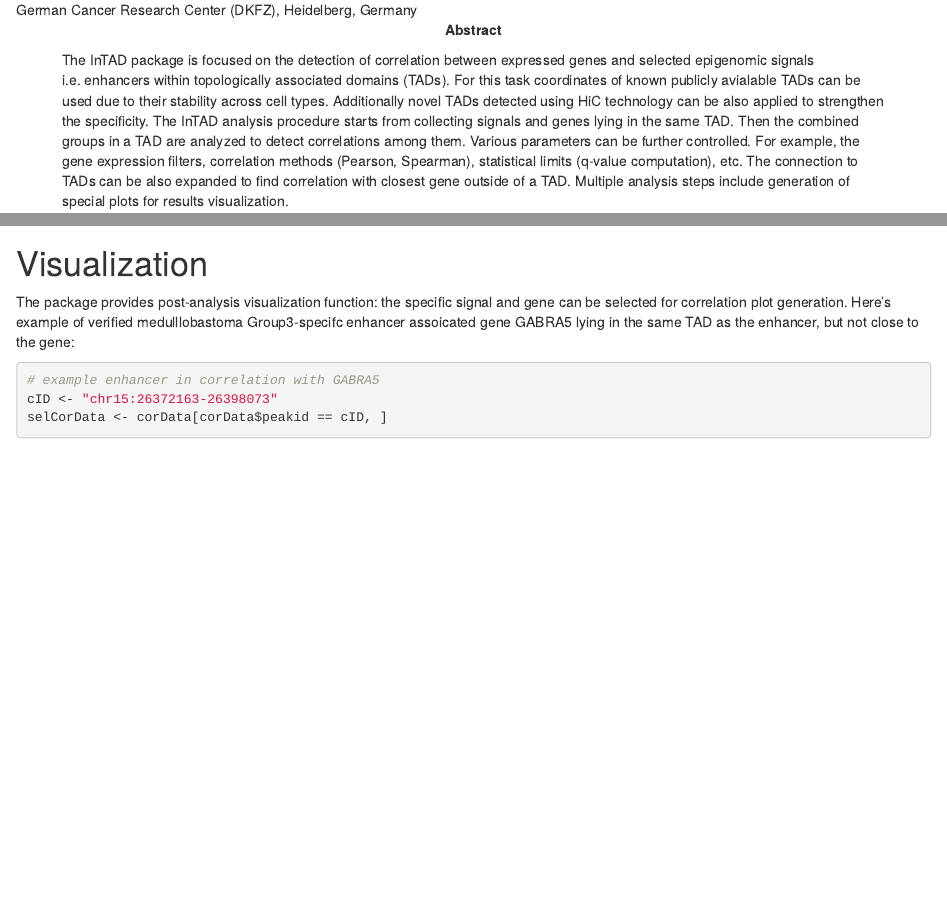
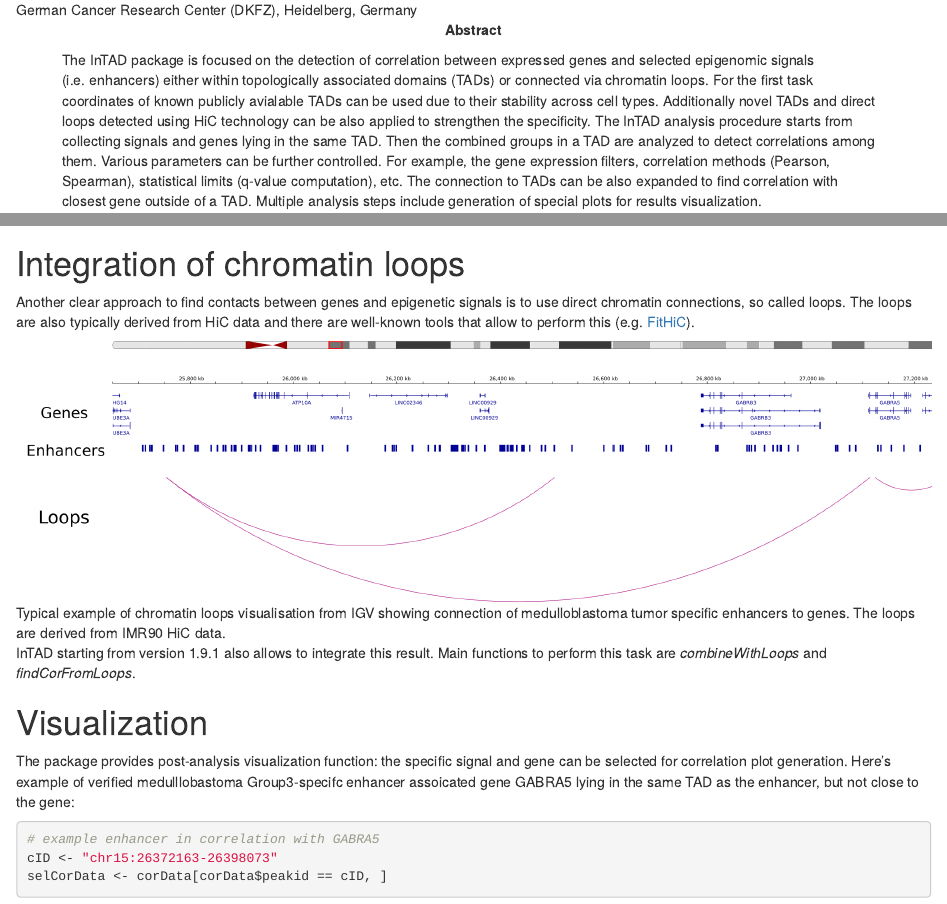
Before and after one commit to kokonech/InTAD, an R Markdown document (vignettes/InTAD.Rmd): the page in a window 1100 px wide, from 100 px down, and a second part further down, joined at a grey line. Rendered offline with R 4.5, knitr and Pandoc, with nearby package versions; drawn as R Markdown's standard HTML page in place of the format the file asks for; some code elsewhere in the file could not run offline.

Commit message:
Include correlations from loops: step2

````diff
--- a/vignettes/InTAD.Rmd
+++ b/vignettes/InTAD.Rmd
@@ -6,15 +6,10 @@ author:
 output:
     BiocStyle::html_document
 abstract: |
-  The InTAD package is focused on the detection of correlation between expressed
-  genes and selected epigenomic signals i.e. enhancers within topologically
-  associated domains (TADs). For this task coordinates of known publicly
-  avialable TADs can be used due to their stability across cell types.
-  Additionally novel TADs detected using HiC technology can be also applied to
-  strengthen the specificity.
-  The InTAD analysis procedure starts from collecting
-  signals and genes lying in the same TAD. Then the combined groups in a TAD
-  are analyzed to detect correlations among them. Various parameters can be
+  The InTAD package is focused on the detection of correlation between  expressed genes and selected epigenomic signals (i.e. enhancers) either within     topologically associated domains (TADs) or connected via chromatin loops.
+  For the first task coordinates of known publicly avialable TADs can be used due to their stability across cell types.
+  Additionally novel TADs and direct loops detected using HiC technology can be also applied to strengthen the specificity.
+  The InTAD analysis procedure starts from collecting signals and genes lying in the same TAD. Then the combined groups in a TAD are analyzed to detect correlations among them. Various parameters can be
   further controlled. For example, the gene expression filters, correlation
   methods (Pearson, Spearman), statistical limits (q-value computation), etc.
   The connection to TADs can be also expanded to find correlation with closest
@@ -167,6 +162,16 @@ head(corData,5)
 ```
 Further filtering of this result data can be performed by adjusting p-value and
 correlation effect limits (i.e. p-val < 0.01, positive correlation only).
+
+# Integration of chromatin loops
+
+Another clear approach to find contacts between genes and epigenetic signals
+is to use direct chromatin connections, so called loops. The loops are also typically derived from HiC data and there are well-known tools that allow to perform this (e.g. [FitHiC](https://ay-lab.github.io/fithic/)).
+
+![Typical example of chromatin loops visualisation from IGV showing connection of medulloblastoma tumor specific enhancers to genes. The loops are derived from IMR90 HiC data.](figures/loops_image.png)
+
+InTAD starting from version 1.9.1 also allows to integrate this result. Main functions to perform this task are  *combineWithLoops* and *findCorFromLoops*.
+
 
 # Visualization
 
````
Also changed, not shown: R/combineSignalsWithLoops.R (+7 -2 lines), README.md, vignettes/figures/loops_image.png (added), vignettes/InTAD.Rmd (2 more changed lines), 2 other files.
